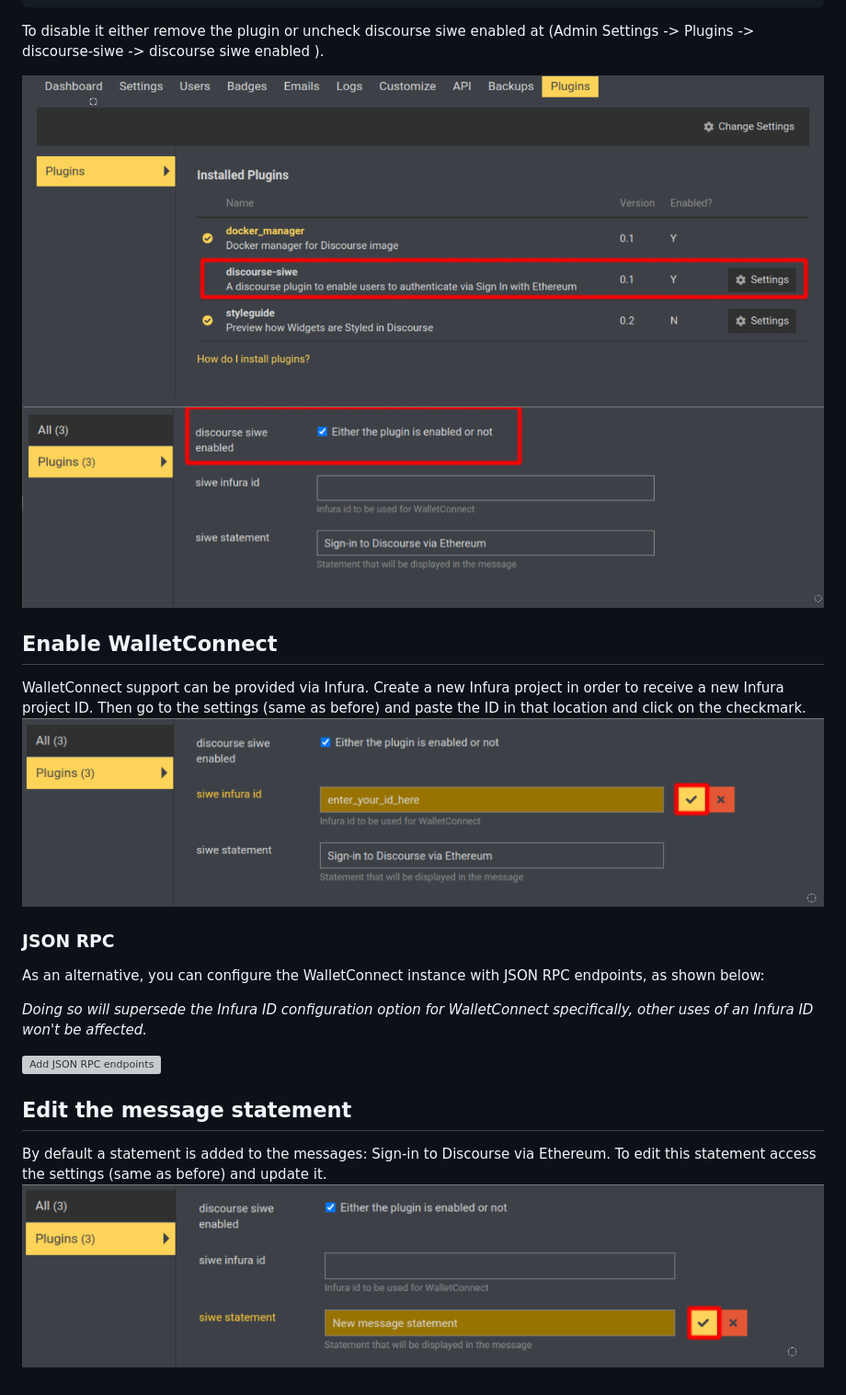
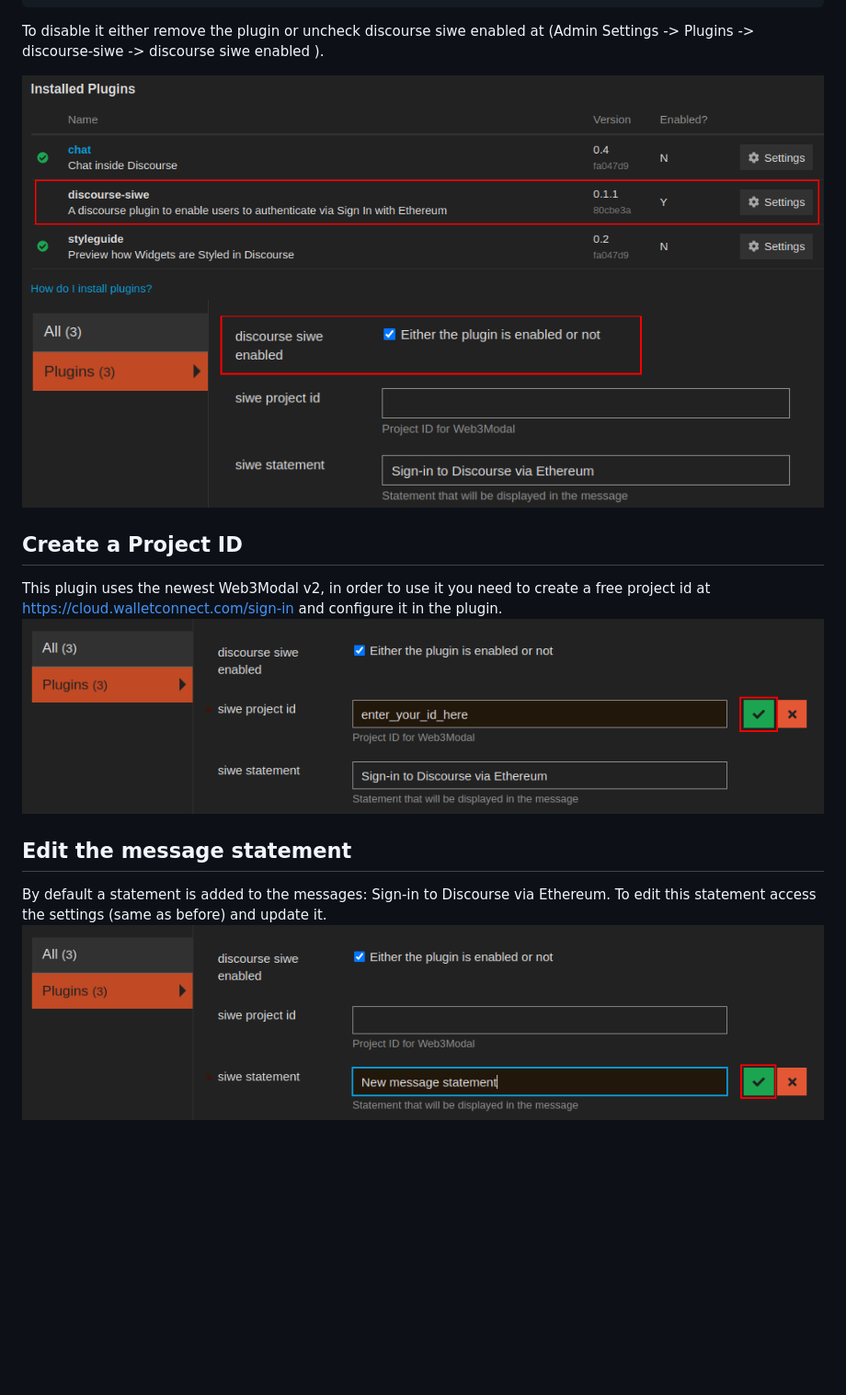
Before and after one commit to spruceid/discourse-siwe-auth, a Markdown page: README.md, the part around the change. Shown at 92% size. Rendered like a GitHub page; pictures changed too: enable.png, infura_id.png (deleted), project_id.png (added); blank space fills up the shorter version; grey boxes are pictures that could not be loaded.

```diff
--- a/README.md
+++ b/README.md
@@ -54,19 +54,11 @@ To disable it either remove the plugin or uncheck discourse siwe enabled at
 ![Discourse Plugins](/settings.png "Discourse Plugins")
 ![Enable plugin at settings](/enable.png "Enable plugin at settings")
 
-## Enable WalletConnect
-WalletConnect support can be provided via Infura. Create a new Infura project in
-order to receive a new Infura project ID. Then go to the settings (same as before)
-and paste the ID in that location and click on the checkmark.
-![Add infura id to plugin settings](/infura_id.png "Add infura id to plugin settings")
+## Create a Project ID
+This plugin uses the newest Web3Modal v2, in order to use it you need to create
+a free project id at https://cloud.walletconnect.com/sign-in and configure it in the plugin.
+![Add project id to plugin settings](/project_id.png "Add project id to plugin settings")
 
-### JSON RPC
-
-As an alternative, you can configure the WalletConnect instance with JSON RPC endpoints, as shown below:
-
-_Doing so will supersede the Infura ID configuration option for WalletConnect specifically, other uses of an Infura ID won't be affected._
-
-![Add JSON RPC endpoints](https://user-images.githubusercontent.com/4248542/170728808-870b441a-b12e-48c2-a47e-939f67aa2739.png)
 
 ## Edit the message statement
 By default a statement is added to the messages: Sign-in to Discourse via Ethereum. To edit this statement access the settings (same as before) and update it.
```
